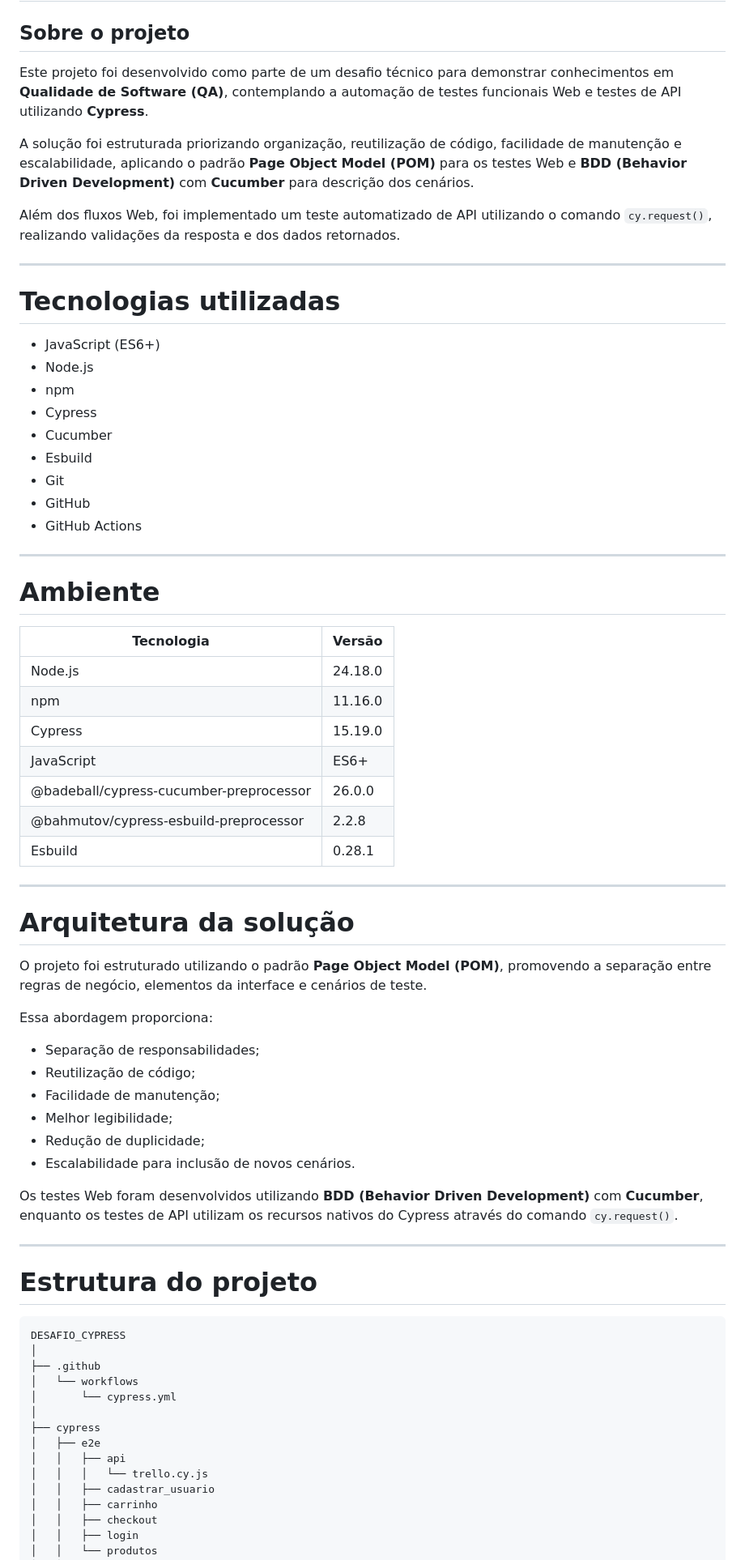
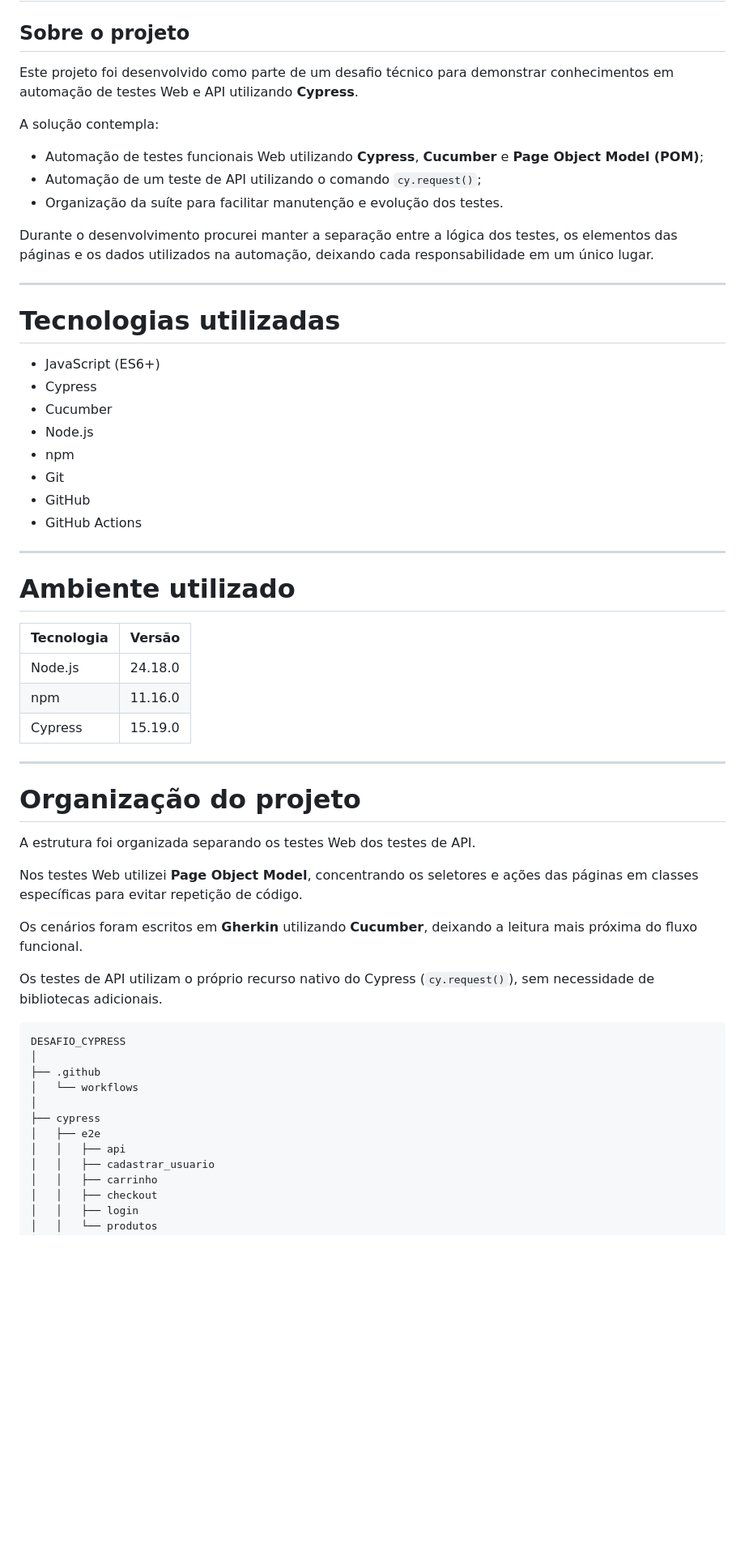
Before and after one commit to JussaraGomes2020/Desafio_2026, a Markdown page: README.md, the part around one of its changes. Shown at 81% size. GitHub-like rendering; blank space fills up the shorter version.

````diff
--- a/README.md
+++ b/README.md
@@ -2,72 +2,60 @@
 
 ## Sobre o projeto
 
-Este projeto foi desenvolvido como parte de um desafio técnico para demonstrar conhecimentos em **Qualidade de Software (QA)**, contemplando a automação de testes funcionais Web e testes de API utilizando **Cypress**.
+Este projeto foi desenvolvido como parte de um desafio técnico para demonstrar conhecimentos em automação de testes Web e API utilizando **Cypress**.
 
-A solução foi estruturada priorizando organização, reutilização de código, facilidade de manutenção e escalabilidade, aplicando o padrão **Page Object Model (POM)** para os testes Web e **BDD (Behavior Driven Development)** com **Cucumber** para descrição dos cenários.
+A solução contempla:
 
-Além dos fluxos Web, foi implementado um teste automatizado de API utilizando o comando `cy.request()`, realizando validações da resposta e dos dados retornados.
+- Automação de testes funcionais Web utilizando **Cypress**, **Cucumber** e **Page Object Model (POM)**;
+- Automação de um teste de API utilizando o comando `cy.request()`;
+- Organização da suíte para facilitar manutenção e evolução dos testes.
+
+Durante o desenvolvimento procurei manter a separação entre a lógica dos testes, os elementos das páginas e os dados utilizados na automação, deixando cada responsabilidade em um único lugar.
 
 ---
 
 # Tecnologias utilizadas
 
 - JavaScript (ES6+)
+- Cypress
+- Cucumber
 - Node.js
 - npm
-- Cypress
-- Cucumber
-- Esbuild
 - Git
 - GitHub
 - GitHub Actions
 
 ---
 
-# Ambiente
+# Ambiente utilizado
 
 | Tecnologia | Versão |
 |------------|---------|
 | Node.js | 24.18.0 |
 | npm | 11.16.0 |
 | Cypress | 15.19.0 |
-| JavaScript | ES6+ |
-| @badeball/cypress-cucumber-preprocessor | 26.0.0 |
-| @bahmutov/cypress-esbuild-preprocessor | 2.2.8 |
-| Esbuild | 0.28.1 |
 
 ---
 
-# Arquitetura da solução
+# Organização do projeto
 
-O projeto foi estruturado utilizando o padrão **Page Object Model (POM)**, promovendo a separação entre regras de negócio, elementos da interface e cenários de teste.
+A estrutura foi organizada separando os testes Web dos testes de API.
 
-Essa abordagem proporciona:
+Nos testes Web utilizei **Page Object Model**, concentrando os seletores e ações das páginas em classes específicas para evitar repetição de código.
 
-- Separação de responsabilidades;
-- Reutilização de código;
-- Facilidade de manutenção;
-- Melhor legibilidade;
-- Redução de duplicidade;
-- Escalabilidade para inclusão de novos cenários.
+Os cenários foram escritos em **Gherkin** utilizando **Cucumber**, deixando a leitura mais próxima do fluxo funcional.
 
-Os testes Web foram desenvolvidos utilizando **BDD (Behavior Driven Development)** com **Cucumber**, enquanto os testes de API utilizam os recursos nativos do Cypress através do comando `cy.request()`.
+Os testes de API utilizam o próprio recurso nativo do Cypress (`cy.request()`), sem necessidade de bibliotecas adicionais.
 
----
-
-# Estrutura do projeto
-
-```text
+```
 DESAFIO_CYPRESS
 │
 ├── .github
 │   └── workflows
-│       └── cypress.yml
 │
 ├── cypress
 │   ├── e2e
 │   │   ├── api
-│   │   │   └── trello.cy.js
 │   │   ├── cadastrar_usuario
 │   │   ├── carrinho
 │   │   ├── checkout
````
Also changed, not shown: other parts of README.md (+73 -95 lines).
